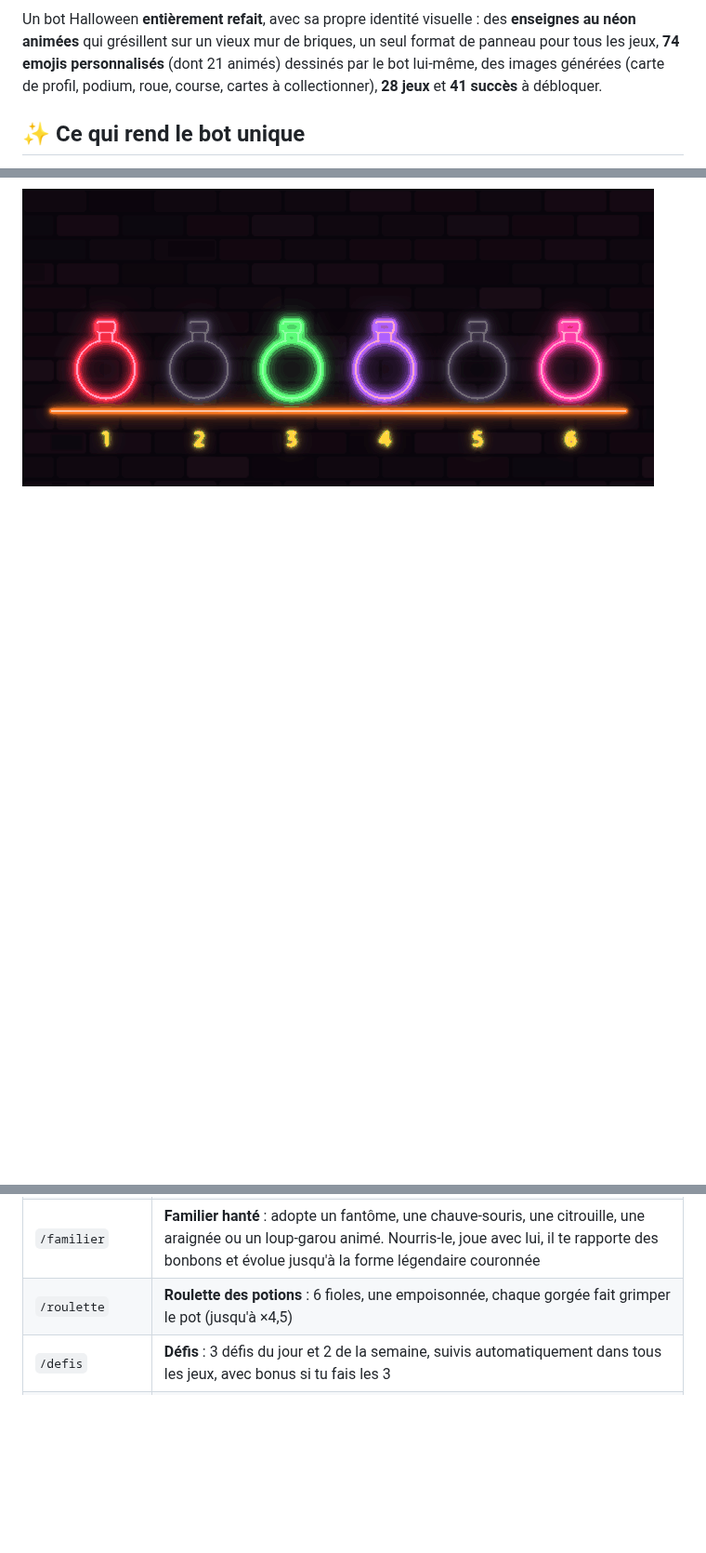
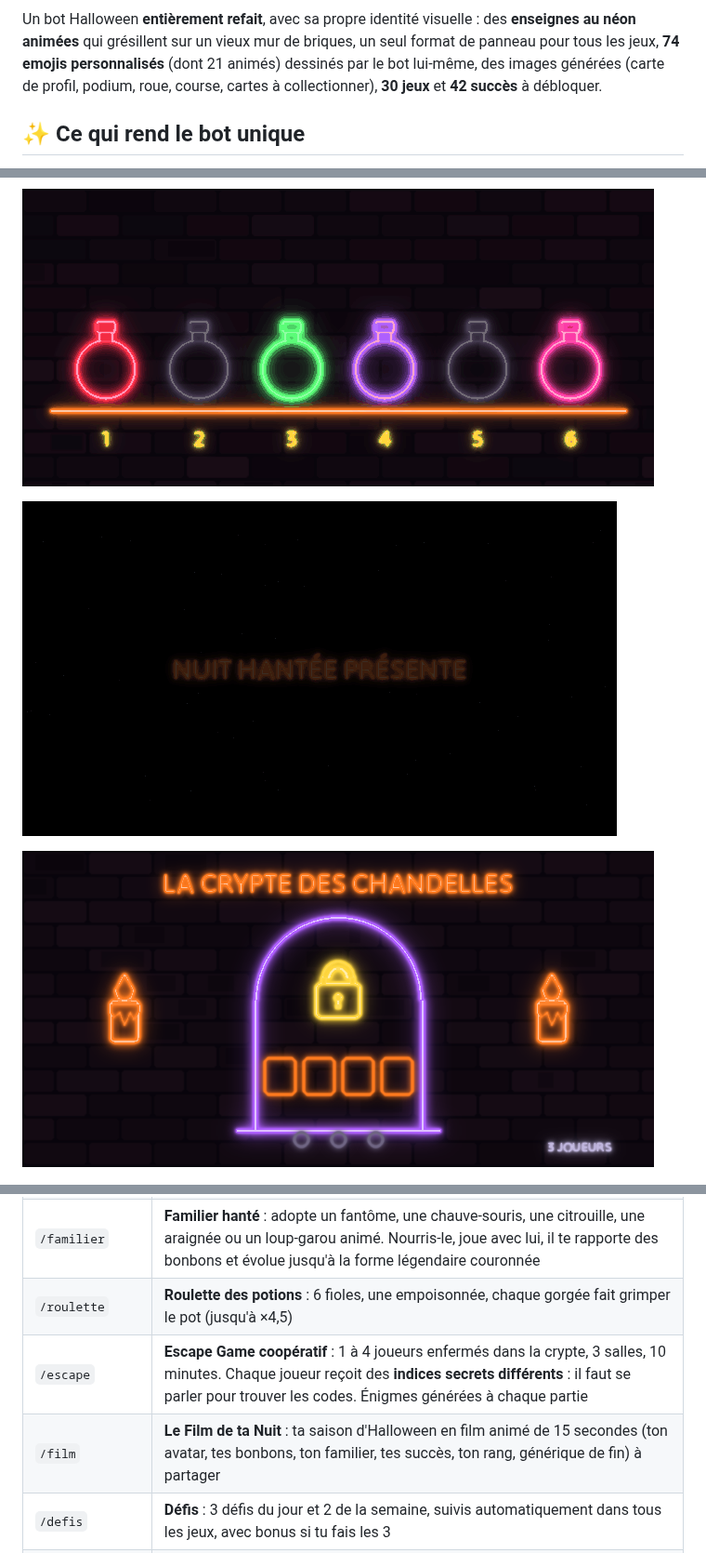
Before and after one commit to eventore4567/halloween-bot-, a Markdown page: README.md, 3 parts joined by grey strips. Shown at 93% size. Rendered like a GitHub page; pictures changed too: docs/apercu-escape.png (added), docs/apercu-film.gif (added); blank space fills up the shorter version.

```diff
--- a/README.md
+++ b/README.md
@@ -6,7 +6,7 @@ Un bot Halloween **entièrement refait**, avec sa propre identité visuelle : de
 **enseignes au néon animées** qui grésillent sur un vieux mur de briques, un seul format
 de panneau pour tous les jeux, **74 emojis personnalisés** (dont 21 animés) dessinés par
 le bot lui-même, des images générées (carte de profil, podium, roue, course, cartes à
-collectionner), **28 jeux** et **41 succès** à débloquer.
+collectionner), **30 jeux** et **42 succès** à débloquer.
 
 ## ✨ Ce qui rend le bot unique
 
@@ -51,6 +51,10 @@ collectionner), **28 jeux** et **41 succès** à débloquer.
 
 ![Roulette des potions](docs/apercu-roulette.gif)
 
+![Le Film de ta Nuit](docs/apercu-film.gif)
+
+![Escape Game](docs/apercu-escape.png)
+
 ![Défis](docs/apercu-defis.png)
 
 ![Motus des ombres](docs/apercu-motus.png)
@@ -77,6 +81,8 @@ collectionner), **28 jeux** et **41 succès** à débloquer.
 | `/puissance4` | **Puissance 4 maudit** : pions néon qui tombent en animation, contre la Sorcière (IA) ou contre un membre avec mise |
 | `/familier` | **Familier hanté** : adopte un fantôme, une chauve-souris, une citrouille, une araignée ou un loup-garou animé. Nourris-le, joue avec lui, il te rapporte des bonbons et évolue jusqu'à la forme légendaire couronnée |
 | `/roulette` | **Roulette des potions** : 6 fioles, une empoisonnée, chaque gorgée fait grimper le pot (jusqu'à ×4,5) |
+| `/escape` | **Escape Game coopératif** : 1 à 4 joueurs enfermés dans la crypte, 3 salles, 10 minutes. Chaque joueur reçoit des **indices secrets différents** : il faut se parler pour trouver les codes. Énigmes générées à chaque partie |
+| `/film` | **Le Film de ta Nuit** : ta saison d'Halloween en film animé de 15 secondes (ton avatar, tes bonbons, ton familier, tes succès, ton rang, générique de fin) à partager |
 | `/defis` | **Défis** : 3 défis du jour et 2 de la semaine, suivis automatiquement dans tous les jeux, avec bonus si tu fais les 3 |
 | `/machine` | **La Machine hantée** : machine à sous néon, les rouleaux tournent et s'arrêtent un par un (jackpot ×150) |
 | `/motus` | **Motus des ombres** : trouve le mot d'Halloween en 6 essais, les lettres se retournent en animation |
```
Also changed, not shown: other parts of README.md (+1 -1 lines), 13 other files.
